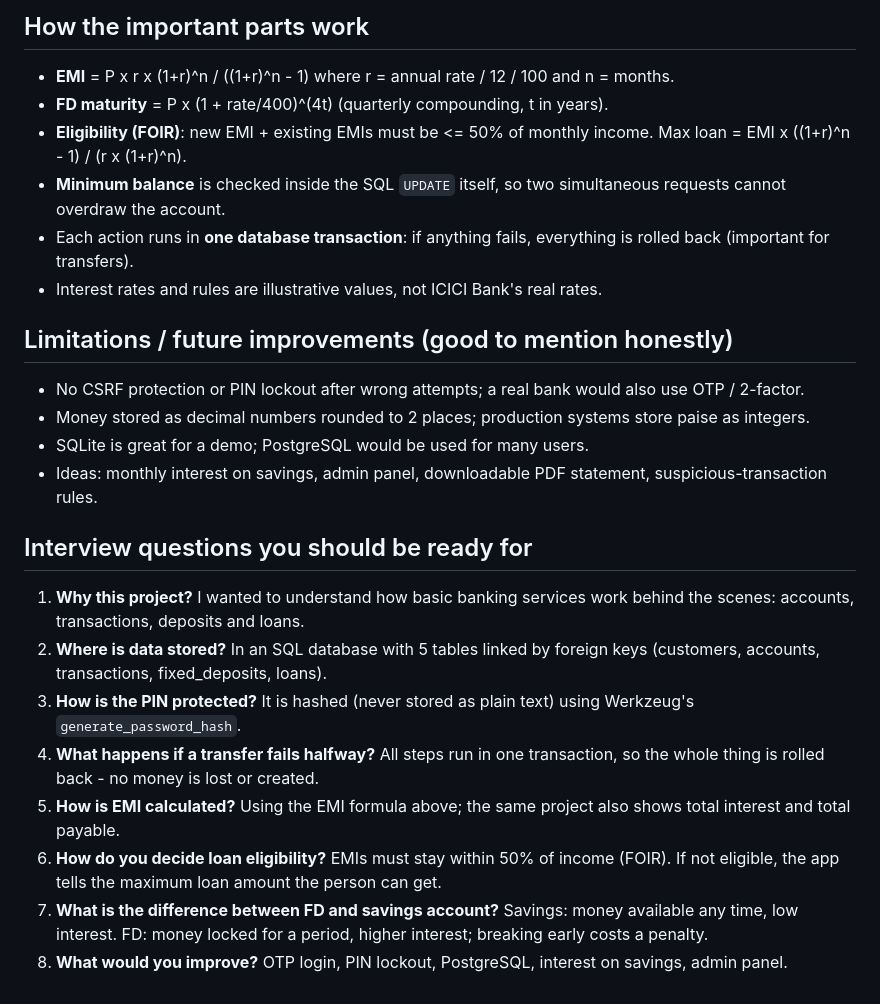
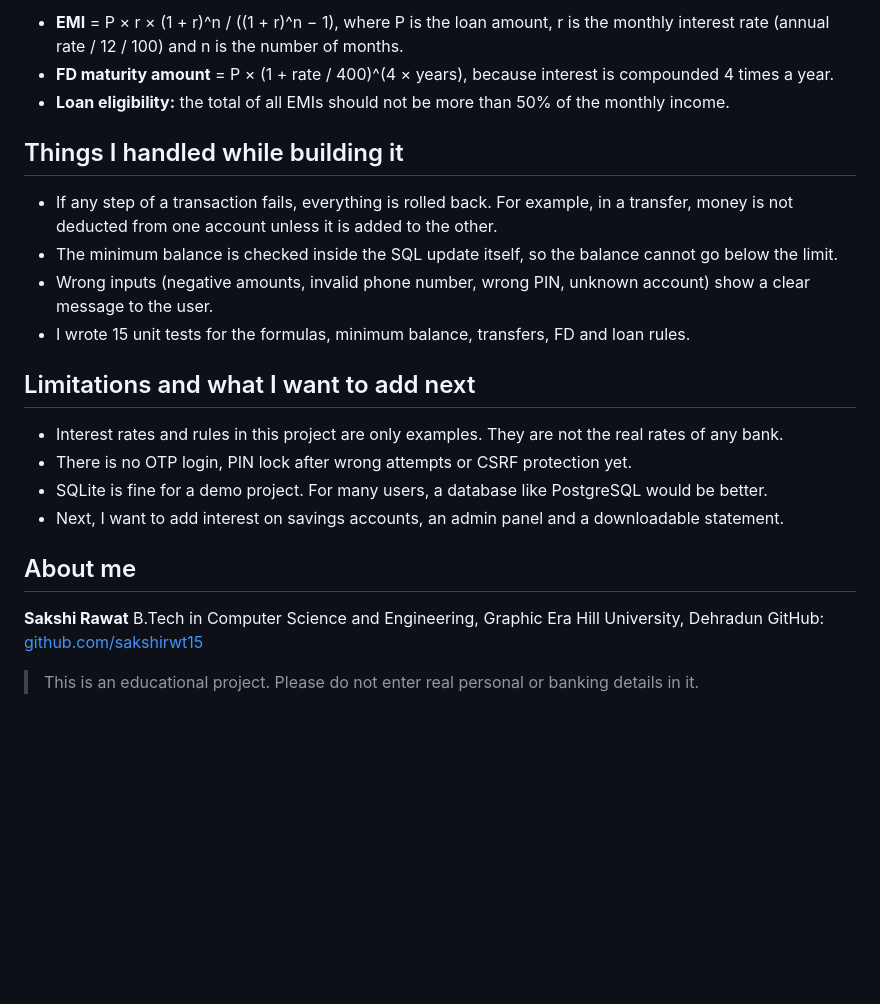
Before and after one commit to Sakshirwt15/Bank_Management_system, a Markdown page: README.md, the part around one of its changes. Rendered like a GitHub page; blank space fills up the shorter version.

```diff
--- a/README.md
+++ b/README.md
@@ -59,24 +61,26 @@ Set an environment variable `SECRET_KEY` to a long random string in production (
 
-## How the important parts work
-* **EMI** = P x r x (1+r)^n / ((1+r)^n - 1) where r = annual rate / 12 / 100 and n = months.
-* **FD maturity** = P x (1 + rate/400)^(4t) (quarterly compounding, t in years).
-* **Eligibility (FOIR)**: new EMI + existing EMIs must be <= 50% of monthly income. Max loan = EMI x ((1+r)^n - 1) / (r x (1+r)^n).
-* **Minimum balance** is checked inside the SQL `UPDATE` itself, so two simultaneous requests cannot overdraw the account.
-* Each action runs in **one database transaction**: if anything fails, everything is rolled back (important for transfers).
-* Interest rates and rules are illustrative values, not ICICI Bank's real rates.
+- **EMI** = P × r × (1 + r)^n / ((1 + r)^n − 1), where P is the loan amount, r is the monthly interest rate (annual rate / 12 / 100) and n is the number of months.
+- **FD maturity amount** = P × (1 + rate / 400)^(4 × years), because interest is compounded 4 times a year.
+- **Loan eligibility:** the total of all EMIs should not be more than 50% of the monthly income.
 
-## Limitations / future improvements (good to mention honestly)
-* No CSRF protection or PIN lockout after wrong attempts; a real bank would also use OTP / 2-factor.
-* Money stored as decimal numbers rounded to 2 places; production systems store paise as integers.
-* SQLite is great for a demo; PostgreSQL would be used for many users.
-* Ideas: monthly interest on savings, admin panel, downloadable PDF statement, suspicious-transaction rules.
+## Things I handled while building it
 
-## Interview questions you should be ready for
-1. **Why this project?** I wanted to understand how basic banking services work behind the scenes: accounts, transactions, deposits and loans.
-2. **Where is data stored?** In an SQL database with 5 tables linked by foreign keys (customers, accounts, transactions, fixed_deposits, loans).
-3. **How is the PIN protected?** It is hashed (never stored as plain text) using Werkzeug's `generate_password_hash`.
-4. **What happens if a transfer fails halfway?** All steps run in one transaction, so the whole thing is rolled back - no money is lost or created.
-5. **How is EMI calculated?** Using the EMI formula above; the same project also shows total interest and total payable.
-6. **How do you decide loan eligibility?** EMIs must stay within 50% of income (FOIR). If not eligible, the app tells the maximum loan amount the person can get.
-7. **What is the difference between FD and savings account?** Savings: money available any time, low interest. FD: money locked for a period, higher interest; breaking early costs a penalty.
-8. **What would you improve?** OTP login, PIN lockout, PostgreSQL, interest on savings, admin panel.
+- If any step of a transaction fails, everything is rolled back. For example, in a transfer, money is not deducted from one account unless it is added to the other.
+- The minimum balance is checked inside the SQL update itself, so the balance cannot go below the limit.
+- Wrong inputs (negative amounts, invalid phone number, wrong PIN, unknown account) show a clear message to the user.
+- I wrote 15 unit tests for the formulas, minimum balance, transfers, FD and loan rules.
+
+## Limitations and what I want to add next
+
+- Interest rates and rules in this project are only examples. They are not the real rates of any bank.
+- There is no OTP login, PIN lock after wrong attempts or CSRF protection yet.
+- SQLite is fine for a demo project. For many users, a database like PostgreSQL would be better.
+- Next, I want to add interest on savings accounts, an admin panel and a downloadable statement.
+
+## About me
+
+**Sakshi Rawat**
+B.Tech in Computer Science and Engineering, Graphic Era Hill University, Dehradun
+GitHub: [github.com/sakshirwt15](https://github.com/sakshirwt15)
+
+> This is an educational project. Please do not enter real personal or banking details in it.
```
Also changed, not shown: other parts of README.md (+44 -42 lines).
